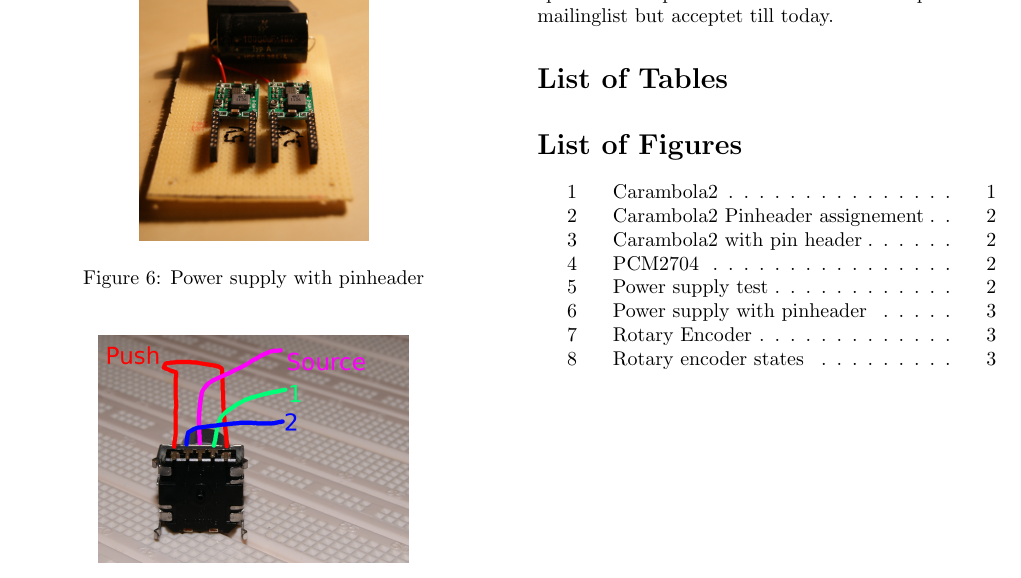
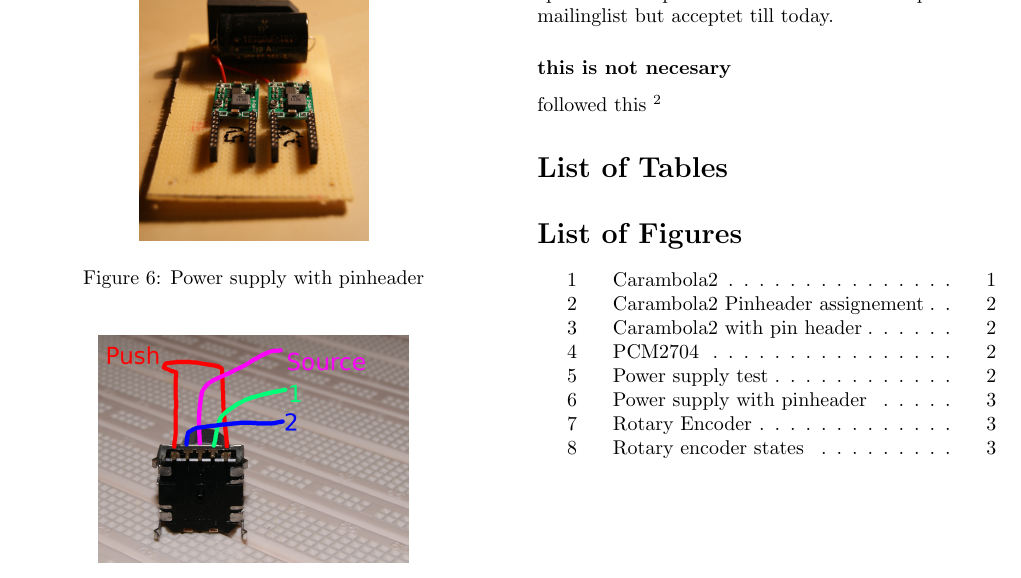
Before and after one commit to darcyg/openJukebox, a LaTeX document (documentation/documentation.tex, which reads documentation/Software/software.tex): part of page 3 of 3, cut so that both start at the same text. Compiled offline with pdfLaTeX.

Commit message:
added mode pulseaudio packages

```diff
--- a/documentation/Software/software.tex
+++ b/documentation/Software/software.tex
@@ -3,3 +3,6 @@
 \subsubsection{Patch for MPD-full}
 If the compilation of OpenWRT fails at the mpf-full package it is necesarry to patch the package with this \footnote{\url{http://patchwork.openwrt.org/patch/4335/}}{patch}. This patch is commited on the OpenWRT mailinglist but acceptet till today.
 %\lstinputlisting[caption=mpd-patch, language=make]{../openWRT-patches/OpenWrt-Devel-packages-sound-mpd-update-to-mpd-0.16.8.patch}
+
+\subsubsection*{this is not necesary}
+followed this \footnote{\url{https://forum.openwrt.org/viewtopic.php?id=38049}{informaiton} to compile mpd-full with pulseaudio support. used only the first instruction and didn't touched the pulseaudio makefile.
```
Also changed, not shown: 1 other file.
